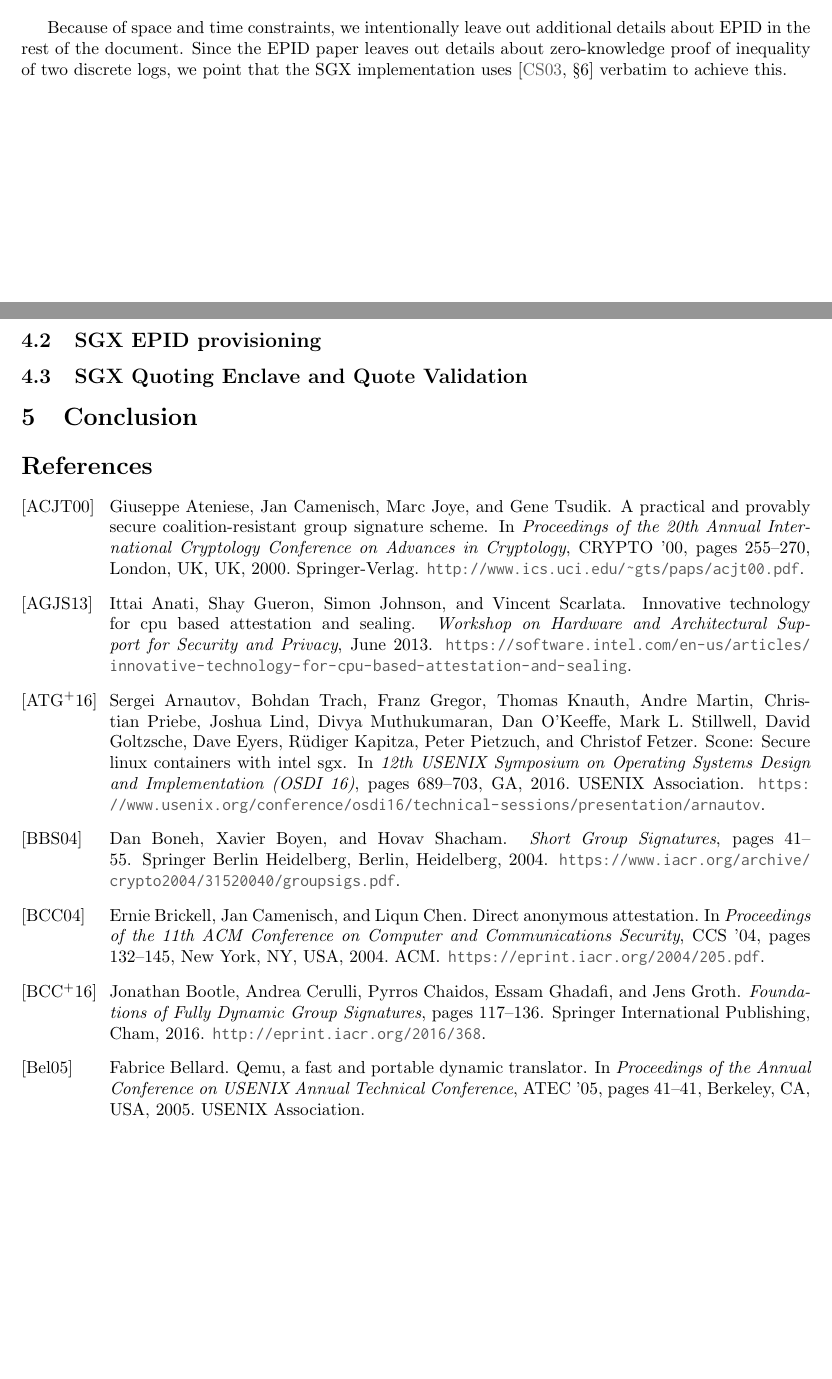
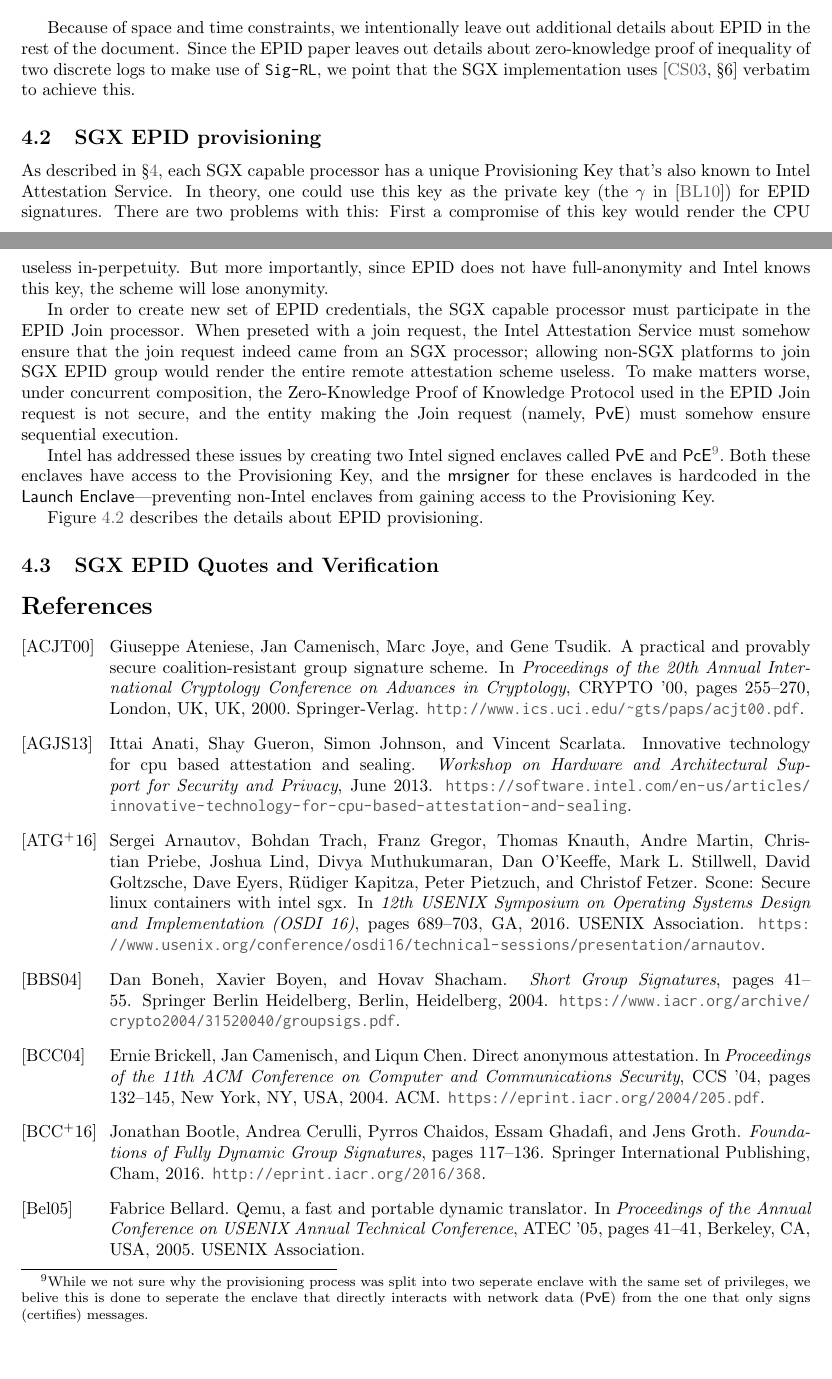
Before and after one commit to axelexic/sgx_remote_attestation_bh_17, a LaTeX paper (sgx_analysis_framework.tex): two parts of pages 11 and 13 of 15, joined at a grey line, cut so that both start at the same text, the shorter picture padded with empty space. Compiled offline with pdfLaTeX.

Commit message:
adding final touches.
Adding final touches to the project

```diff
--- a/sgx_analysis_framework.tex
+++ b/sgx_analysis_framework.tex
@@ -914,12 +913,12 @@ int auth_and_launch(const char* const general_name,
   Because of space and time constraints, we intentionally leave out
   additional details about EPID in the rest of the document. Since the
   EPID paper leaves out details about zero-knowledge proof of
-  inequality of two discrete logs, we point that the SGX
-  implementation uses \cite[\S6]{ShoupVFE} verbatim to achieve this.
+  inequality of two discrete logs to make use of \texttt{Sig-RL}, we
+  point that the SGX implementation uses \cite[\S6]{ShoupVFE} verbatim
+  to achieve this.
 
   \subsection{SGX EPID provisioning}
   \label{ssec:epidprov}
-
   \begin{figure}
   \centering
   \includegraphics[width=0.8\linewidth]{Diagrams/EpidProvisioning}
@@ -927,13 +926,41 @@ int auth_and_launch(const char* const general_name,
   \label{fig:epidprov}
   \end{figure}
 
-  \subsection{SGX Quoting Enclave and Quote Validation}
-  \label{ssec:qe}
+  As described in \secref{sec:remoteatt}, each SGX capable processor
+  has a unique Provisioning Key that's also known to Intel Attestation
+  Service. In theory, one could use this key as the private key (the
+  $\gamma$ in \cite{epid}) for EPID signatures. There are two problems
+  with this: First a compromise of this key would render the CPU
+  useless in-perpetuity. But more importantly, since EPID does not
+  have full-anonymity and Intel knows this key, the scheme will lose
+  anonymity.
 
-  \section{Conclusion}
-  \label{sec:conclusion}
+  In order to create new set of EPID credentials, the SGX capable
+  processor must participate in the EPID Join processor. When preseted
+  with a join request, the Intel Attestation Service must somehow
+  ensure that the join request indeed came from an SGX processor;
+  allowing non-SGX platforms to join SGX EPID group would render the
+  entire remote attestation scheme useless. To make matters worse,
+  under concurrent composition, the Zero-Knowledge Proof of Knowledge
+  Protocol used in the EPID Join request is not secure, and the entity
+  making the Join request (namely, \pve) must somehow ensure
+  sequential execution.
+
+  Intel has addressed these issues by creating two Intel signed
+  enclaves called \pve\ and \pce\footnote{While we not sure why the
+    provisioning process was split into two seperate enclave with the
+    same set of privileges, we belive this is done to seperate the
+    enclave that directly interacts with network data (\pve) from the
+    one that only signs (certifies) messages.}. Both these enclaves
+  have access to the Provisioning Key, and the \mrsigner\ for these
+  enclaves is hardcoded in the \textsf{Launch Enclave}---preventing
+  non-Intel enclaves from gaining access to the Provisioning Key.
+
+  Figure~\ref{ssec:epidprov} describes the details about EPID
+  provisioning.
+
+  \subsection{SGX EPID Quotes and Verification}
 
 \bibliographystyle{alpha}
 \bibliography{sgx_biblio}
-
 \end{document}
```
Also changed, not shown: sgx_analysis_framework.tex (1 more changed lines).
